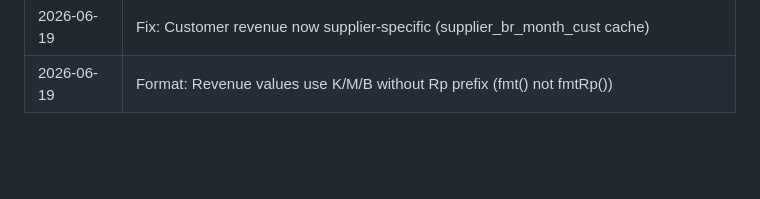
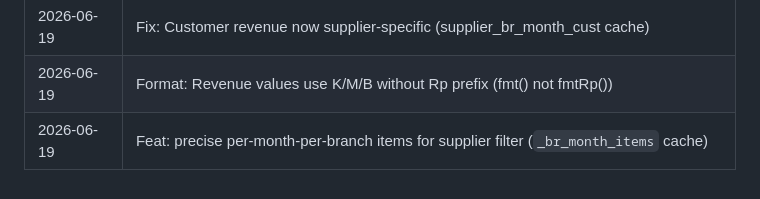
Before and after one commit to erywiirawan/sna-dashboard, a Markdown page: PROJECT.md, the part around the change. Rendered like a GitHub page; blank space fills up the shorter version.

Commit message:
Update changelog

```diff
--- a/PROJECT.md
+++ b/PROJECT.md
@@ -107,3 +107,4 @@ Dashboard visual penjualan PT Saka Niaga Sukses Abadi (SNA). Menggabungkan data
 | 2026-06-19 | Fix: Top 20 Items empty when supplier+branch+month — fallback to supplier_branch_cache items |
 | 2026-06-19 | Fix: Customer revenue now supplier-specific (supplier_br_month_cust cache) |
 | 2026-06-19 | Format: Revenue values use K/M/B without Rp prefix (fmt() not fmtRp()) |
+| 2026-06-19 | Feat: precise per-month-per-branch items for supplier filter (`_br_month_items` cache) |
```
